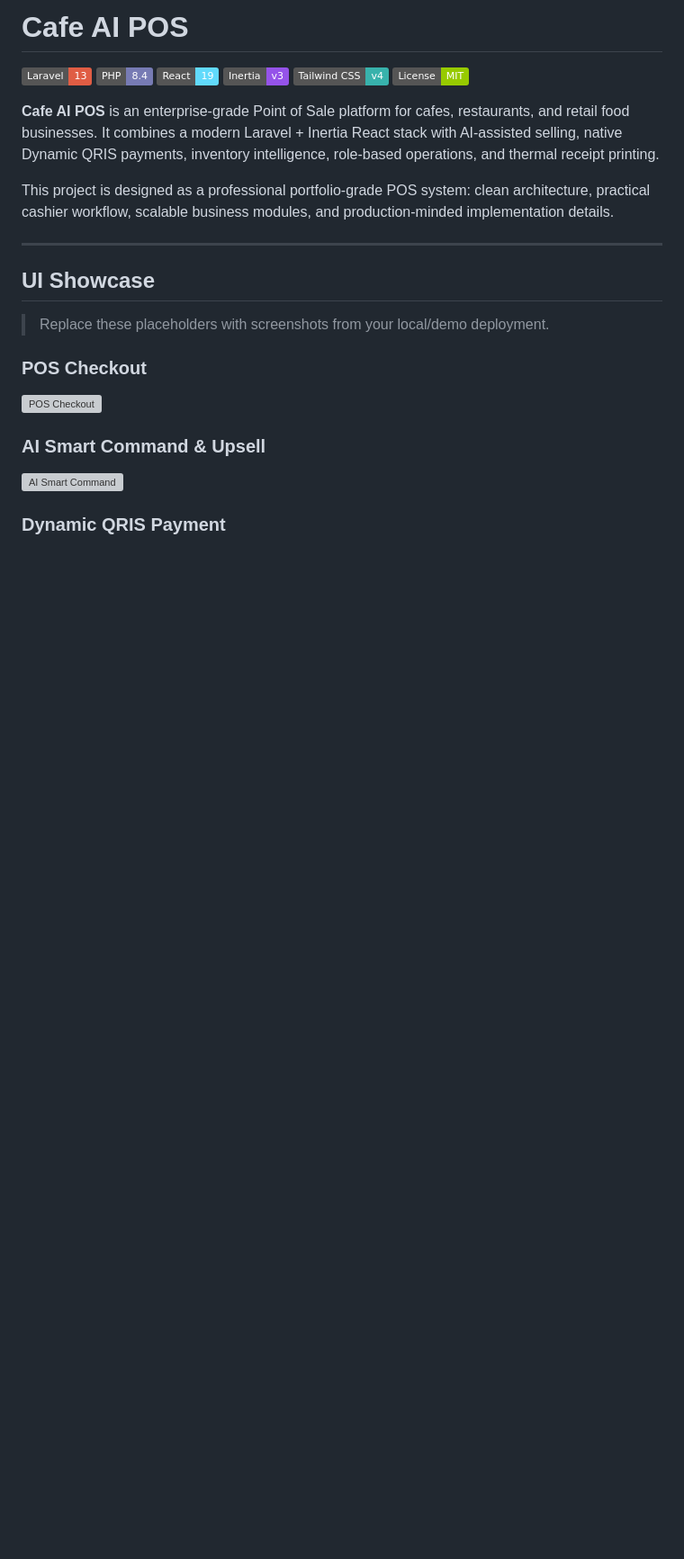
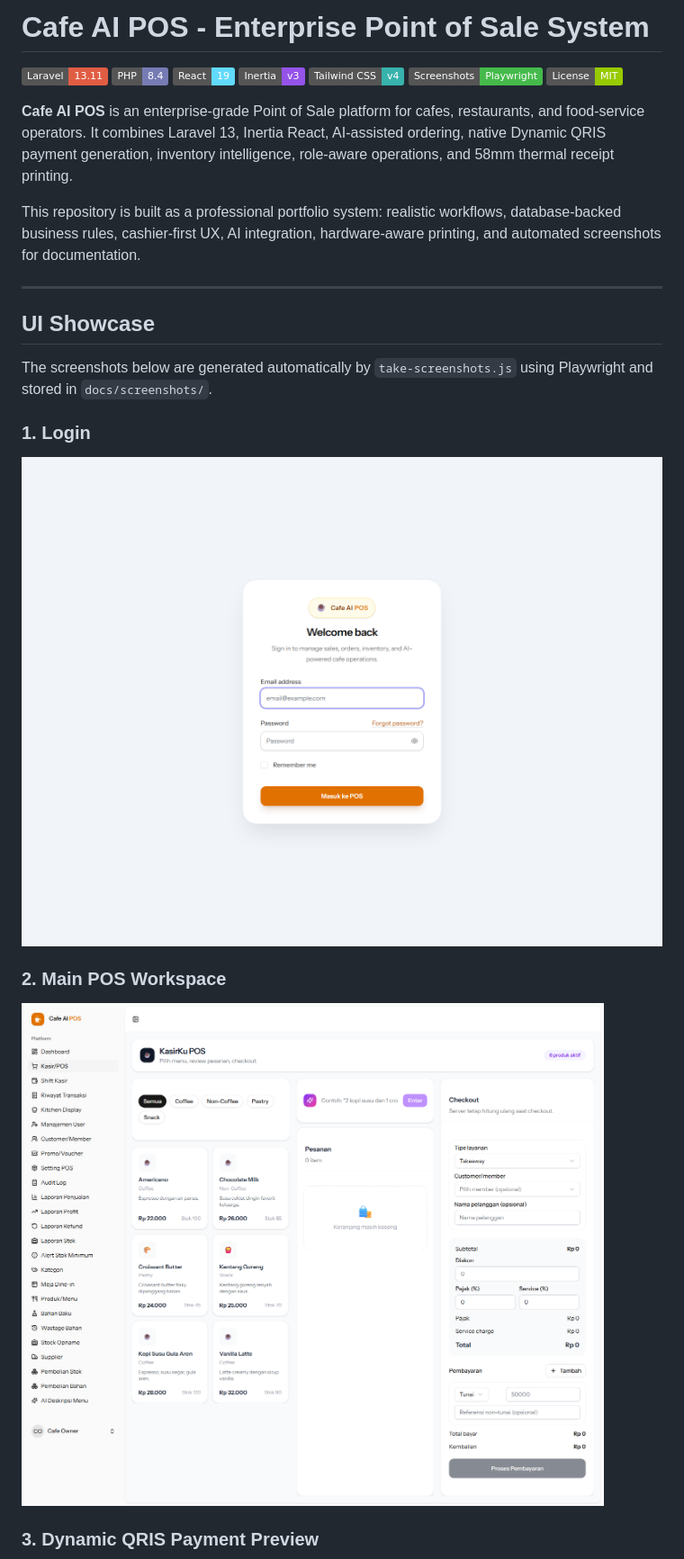
Before and after one commit to DanU-R/cafe-ai-pos, a Markdown page: README.md, the part around one of its changes. Shown at 90% size. Drawn GitHub-style; pictures changed too: docs/screenshots/01-login.png (added), docs/screenshots/02-pos-main.png (added); badges without logos; blank space fills up the shorter version; grey boxes are pictures that could not be loaded.

```diff
--- a/README.md
+++ b/README.md
@@ -1,29 +1,30 @@
-# Cafe AI POS
+# Cafe AI POS - Enterprise Point of Sale System
 
-![Laravel](https://img.shields.io/badge/Laravel-13-red?logo=laravel)
+![Laravel](https://img.shields.io/badge/Laravel-13.11-red?logo=laravel)
 ![PHP](https://img.shields.io/badge/PHP-8.4-777BB4?logo=php)
 ![React](https://img.shields.io/badge/React-19-61DAFB?logo=react)
 ![Inertia](https://img.shields.io/badge/Inertia-v3-9553E9)
 ![Tailwind CSS](https://img.shields.io/badge/Tailwind_CSS-v4-38B2AC?logo=tailwindcss)
+![Playwright](https://img.shields.io/badge/Screenshots-Playwright-45ba4b?logo=playwright)
 ![License](https://img.shields.io/badge/License-MIT-green)
 
-**Cafe AI POS** is an enterprise-grade Point of Sale platform for cafes, restaurants, and retail food businesses. It combines a modern Laravel + Inertia React stack with AI-assisted selling, native Dynamic QRIS payments, inventory intelligence, role-based operations, and thermal receipt printing.
+**Cafe AI POS** is an enterprise-grade Point of Sale platform for cafes, restaurants, and food-service operators. It combines Laravel 13, Inertia React, AI-assisted ordering, native Dynamic QRIS payment generation, inventory intelligence, role-aware operations, and 58mm thermal receipt printing.
 
-This project is designed as a professional portfolio-grade POS system: clean architecture, practical cashier workflow, scalable business modules, and production-minded implementation details.
+This repository is built as a professional portfolio system: realistic workflows, database-backed business rules, cashier-first UX, AI integration, hardware-aware printing, and automated screenshots for documentation.
 
 ---
 
 ## UI Showcase
 
-> Replace these placeholders with screenshots from your local/demo deployment.
+The screenshots below are generated automatically by `take-screenshots.js` using Playwright and stored in `docs/screenshots/`.
 
-### POS Checkout
+### 1. Login
 
-![POS Checkout](docs/screenshots/pos-checkout.png)
+![Login](docs/screenshots/01-login.png)
 
-### AI Smart Command & Upsell
+### 2. Main POS Workspace
 
-![AI Smart Command](docs/screenshots/ai-smart-command.png)
+![Main POS](docs/screenshots/02-pos-main.png)
 
-### Dynamic QRIS Payment
+### 3. Dynamic QRIS Payment Preview
 
```
Also changed, not shown: other parts of README.md (+261 -144 lines), docs/screenshots/03-qris-modal.png (added), docs/screenshots/04-dashboard.png (added), 1 other file.
